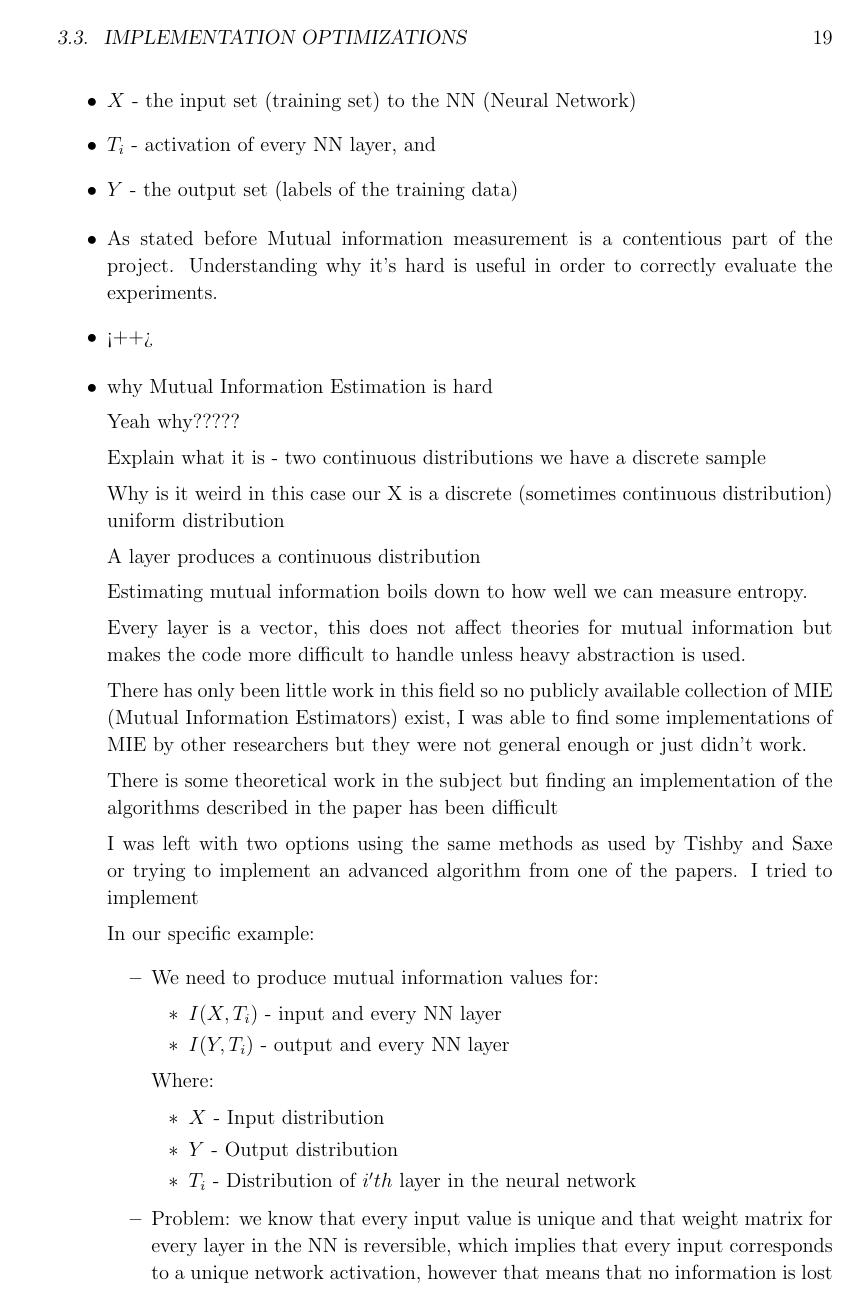
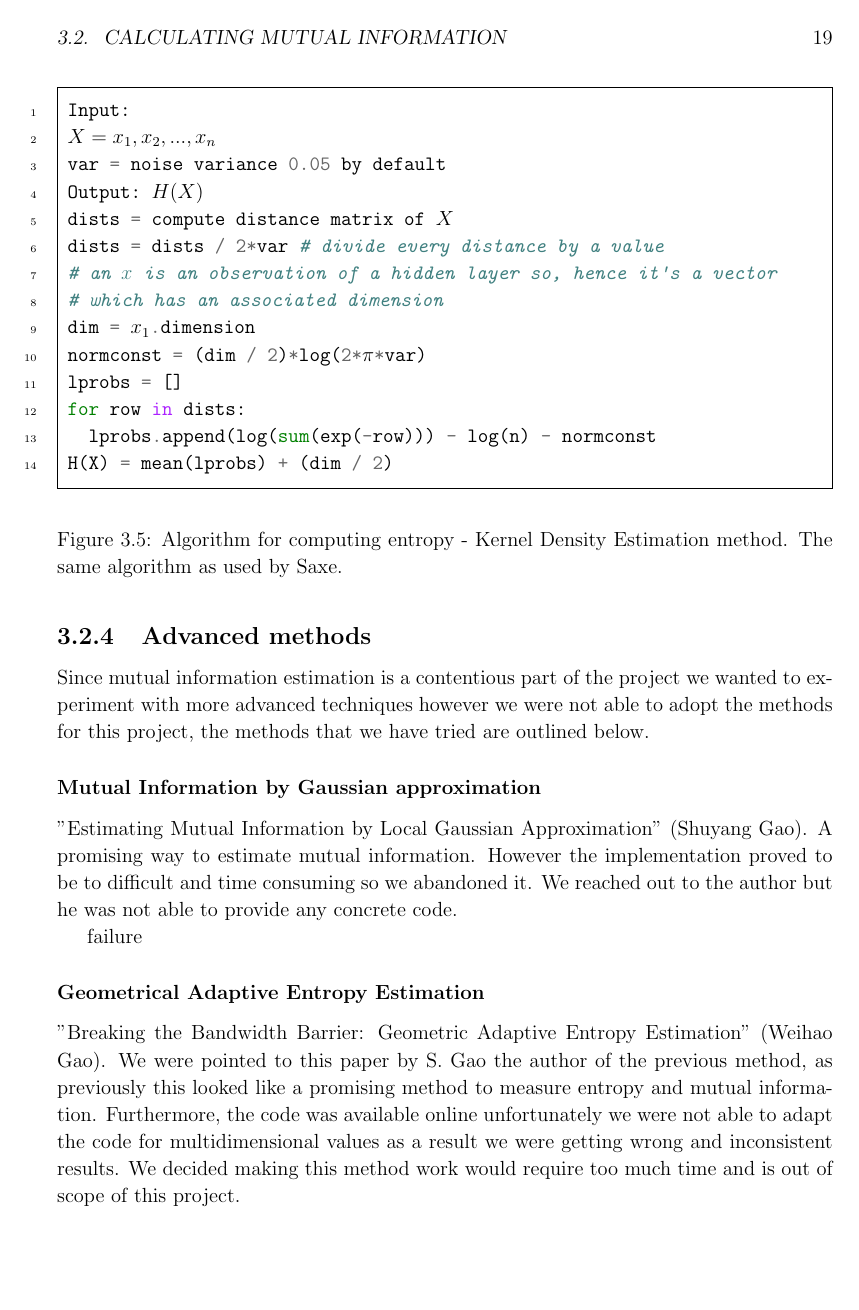
Before and after one commit to etherandrius/dissertation, a LaTeX thesis (main/dissertation.tex, which reads main/implementation.tex): page 19 of 29. The pictures show the PDF file main/dissertation.pdf that the author committed with the source.

Commit message:
updating implementation, work it baby work it

```diff
--- a/main/implementation.tex
+++ b/main/implementation.tex
@@ -117,7 +118,7 @@ about in \autoref{ssection:advanced}
   values together, which he calls binning. A more detailed explanation why this
   is done is given in \autoref{ssection:detnet}
 
-   \autoref{fig:mutualinfo} trough \autoref{fig:entropy2} outline the full
+   \autoref{fig:mutualinfo} trough to \autoref{fig:entropy2} outline the full
    algorithm.
 \begin{figure}[H]
     \begin{pythonfigure}
@@ -172,0 +178 @@ about in \autoref{ssection:advanced}
+\begin{equation}
@@ -173,3 +184,6 @@ about in \autoref{ssection:advanced}
+\end{equation}
+
+This does not affect the result but increases performance of our algorithm.
 
 \subsection{Kernel Density Estimation}
 
@@ -182,9 +204,51 @@ about in \autoref{ssection:advanced}
+\begin{figure}[H]
+    \begin{pythonfigure}
+      Input:
+      ;$X = x_1, x_2,...,x_n$;
+      var = noise variance 0.05 by default
+      Output: ;$H(X)$;
+      dists = compute distance matrix of ;$X$;
+      dists = dists / 2*var # divide every distance by a value
+      # an $x$ is an observation of a hidden layer so, hence it's a vector
+      # which has an associated dimension
+      dim = ;$x_1$;.dimension
+      normconst = (dim / 2)*log(2*;$\pi$;*var)
+      lprobs = []
+      for row in dists:
+        lprobs.append(log(sum(exp(-row))) - log(n) - normconst
+      H(X) = mean(lprobs) + (dim / 2)
+    \end{pythonfigure}
+    \caption{Algorithm for computing entropy - Kernel Density Estimation method.
+    The same algorithm as used by Saxe.}
+    \label{fig:entropy3}
+\end{figure}
 
 \subsection{Advanced methods} \label{ssection:advanced}
+
+Since mutual information estimation is a contentious part of the project we
+wanted to experiment with more advanced techniques however we were not able to
+adopt the methods for this project, the methods that we have tried are outlined
+below.
+
 \subsubsection{Mutual Information by Gaussian approximation}
+
+  "Estimating Mutual Information by Local Gaussian Approximation" (Shuyang Gao). A
+  promising way to estimate mutual information. However the implementation
+  proved to be to difficult and time consuming so we abandoned it. We reached
+  out to the author but he was not able to provide any concrete code.
+
+
   failure
 \subsubsection{Geometrical Adaptive Entropy Estimation}
-  complete and utter failure
+
+  "Breaking the Bandwidth Barrier: Geometric Adaptive Entropy Estimation"
+  (Weihao Gao). We were pointed to this paper by S. Gao the author of the
+  previous method, as previously this looked like a promising method to measure
+  entropy and mutual information. Furthermore, the code was available online
+  unfortunately we were not able to adapt the code for multidimensional values
+  as a result we were getting wrong and inconsistent results. We decided making
+  this method work would require too much time and is out of scope of this
+  project.
 
 \section{Implementation Optimizations}
 
@@ -216,11 +282,0 @@ sets of those distributions. Our distributions are:
-\begin{itemize}
-  \item{
-      $X$ - the input set (training set) to the NN (Neural Network)
-    }
-  \item{
-      $T_i$ - activation of every NN layer, and
-    }
-  \item{
-      $Y$ - the output set (labels of the training data)
-    }
-\end{itemize}
@@ -228,15 +291,3 @@ sets of those distributions. Our distributions are:
 
-\begin{itemize}
-  \item{
-      As stated before Mutual information measurement is a contentious part of
-      the project. Understanding why it's hard is useful in order to correctly
-      evaluate the experiments.
-    }
-  \item{
-      <++>
-    }
-\end{itemize}
+\subsubsection{Simple Skip}
 
-\begin{itemize}
-  \item{
-      why Mutual Information Estimation is hard
@@ -243,45 +299 @@ sets of those distributions. Our distributions are:
 
-      Yeah why?????
-
-      Explain what it is - two continuous distributions we have a discrete
-      sample
-
-      Why is it weird in this case
-      our X is a discrete (sometimes continuous distribution) uniform
-      distribution
-
-      A layer produces a continuous distribution
-
-      Estimating mutual information boils down to how well we can measure
-      entropy.
-
-      Every layer is a vector, this does not affect theories for mutual
-      information but makes the code more difficult to handle unless heavy
-      abstraction is used.
-
-      There has only been little work in this field so no publicly available
-      collection of MIE (Mutual Information Estimators) exist, I was able to
-      find some implementations of MIE by other researchers but they were not
-      general enough or just didn't work.
-
-      There is some theoretical work in the subject but finding an
-      implementation of the algorithms described in the paper has been difficult
-
-      I was left with two options using the same methods as used by Tishby and
-      Saxe or trying to implement an advanced algorithm from one of the papers.
-      I tried to implement
-
-      In our specific example:
-      \begin{itemize}
-        \item{
-            We need to produce mutual information values for:
-            \begin{itemize}
-              \item{
-                  $I(X, T_i)$ - input and every NN layer
-                }
-              \item{
-                  $I(Y, T_i)$ - output and every NN layer
-                }
-            \end{itemize}
-
-            Where:
@@ -293,30 +299,0 @@ sets of those distributions. Our distributions are:
-              \item{
-                  $Y$ - Output distribution
-                }
-              \item{
-                  $T_i$ - Distribution of $i'th$ layer in the neural network
-                }
-            \end{itemize}
-
-          }
-        \item{
-            Problem: we know that every input value is unique and that weight
-            matrix for every layer in the NN is reversible, which implies that
-            every input corresponds to a unique network activation, however that
-            means that no information is lost in the network and compression
-            does not happen. Which implies that for any single epoch mutual
-            information between any two layers in NN or the input is just equal to the entropy of the input as H(X|Y) is always
-
-          }
-        \item{
-            <++>
-          }
-      \end{itemize}
-
-
-
-    }
-  \item{
-      what have I tried
-      \begin{itemize}
-        \item{
@@ -326,3 +299,0 @@ sets of those distributions. Our distributions are:
-            code.
-          }
-        \item{
@@ -346 +299,0 @@ sets of those distributions. Our distributions are:
-        \item{
```
Also changed, not shown: main/dissertation.pdf, main/implementation.tex (121 more changed lines).
